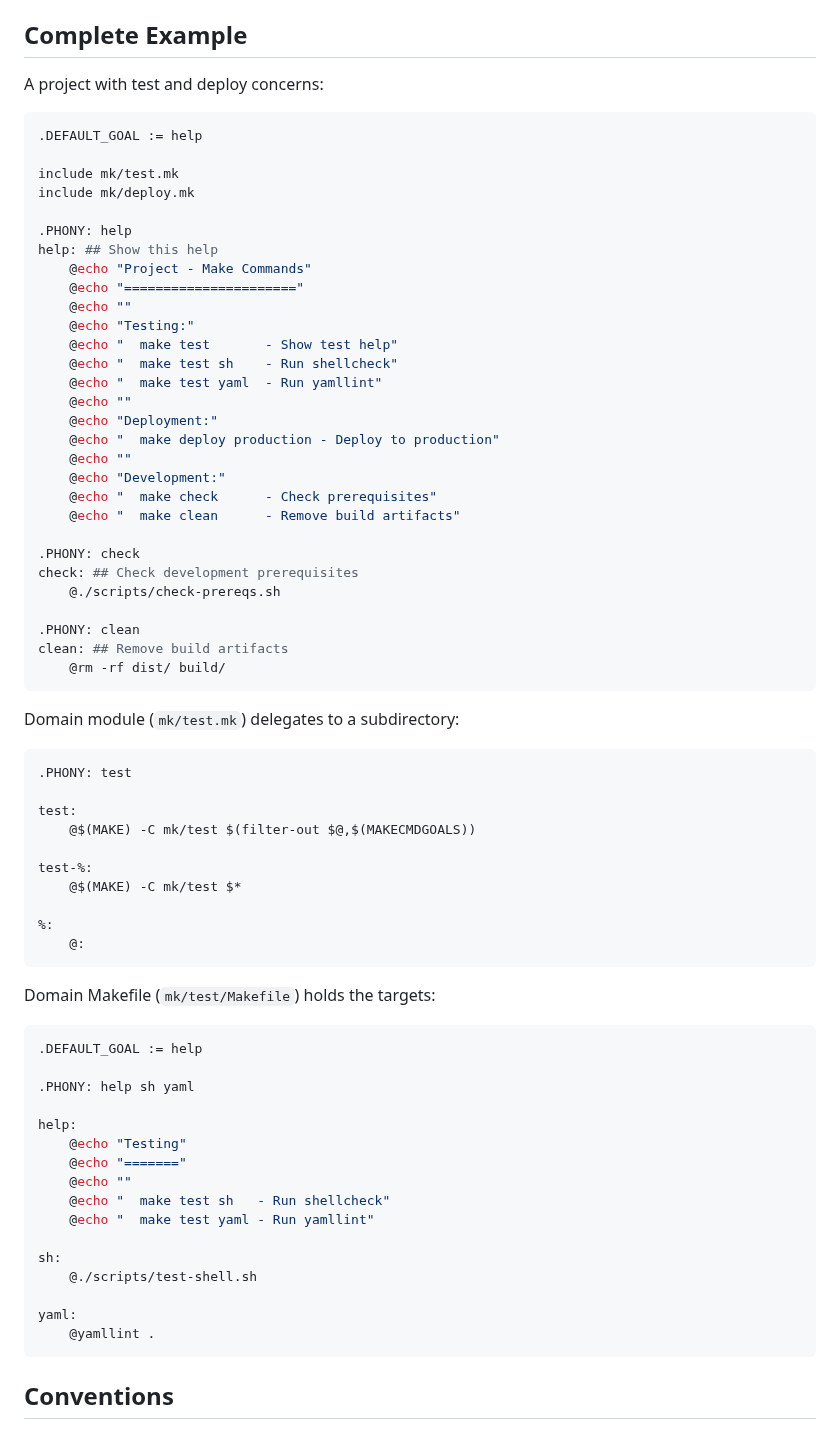
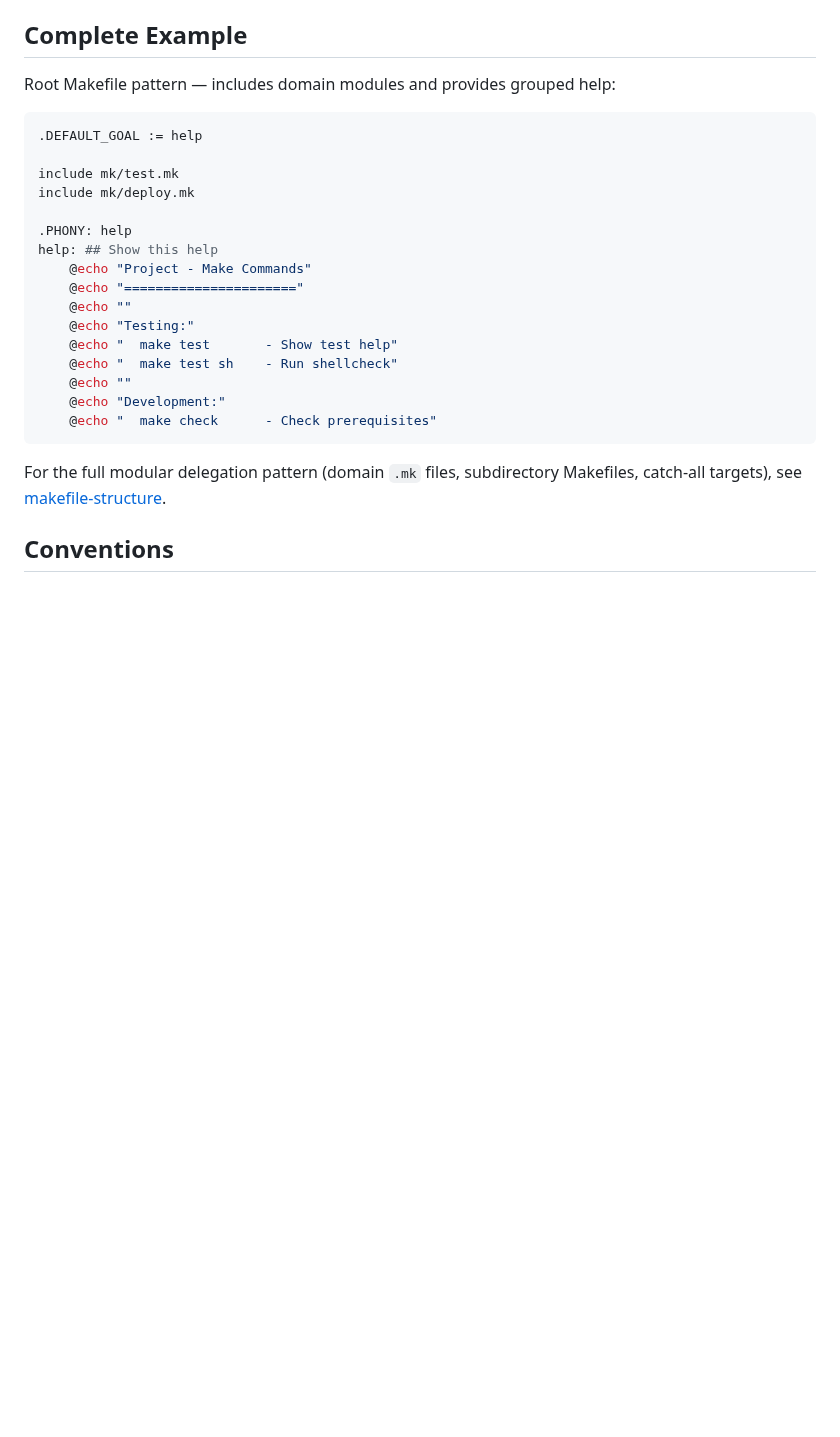
Before and after one commit to tovrleaf/openkata, a Markdown page: skills/makefile-conventions/SKILL.md, the part around the change. GitHub-like rendering; blank space fills up the shorter version.

Commit message:
refactor(makefile-conventions): shorten inline example, point to references
Removed duplicated module examples already in references/makefile-structure.md.
Score: 93% → 99%.

Assisted-by: Kiro:claude-opus-4.6

````diff
--- a/skills/makefile-conventions/SKILL.md
+++ b/skills/makefile-conventions/SKILL.md
@@ -46,7 +46,8 @@ underlying implementation language.
 
 ## Complete Example
 
-A project with test and deploy concerns:
+Root Makefile pattern — includes domain modules and
+provides grouped help:
 
 ```makefile
 .DEFAULT_GOAL := help
@@ -62,59 +63,14 @@ help: ## Show this help
 	@echo "Testing:"
 	@echo "  make test       - Show test help"
 	@echo "  make test sh    - Run shellcheck"
-	@echo "  make test yaml  - Run yamllint"
-	@echo ""
-	@echo "Deployment:"
-	@echo "  make deploy production - Deploy to production"
 	@echo ""
 	@echo "Development:"
 	@echo "  make check      - Check prerequisites"
-	@echo "  make clean      - Remove build artifacts"
-
-.PHONY: check
-check: ## Check development prerequisites
-	@./scripts/check-prereqs.sh
-
-.PHONY: clean
-clean: ## Remove build artifacts
-	@rm -rf dist/ build/
 ```
 
-Domain module (`mk/test.mk`) delegates to a subdirectory:
-
-```makefile
-.PHONY: test
-
-test:
-	@$(MAKE) -C mk/test $(filter-out $@,$(MAKECMDGOALS))
-
-test-%:
-	@$(MAKE) -C mk/test $*
-
-%:
-	@:
-```
-
-Domain Makefile (`mk/test/Makefile`) holds the targets:
-
-```makefile
-.DEFAULT_GOAL := help
-
-.PHONY: help sh yaml
-
-help:
-	@echo "Testing"
-	@echo "======="
-	@echo ""
-	@echo "  make test sh   - Run shellcheck"
-	@echo "  make test yaml - Run yamllint"
-
-sh:
-	@./scripts/test-shell.sh
-
-yaml:
-	@yamllint .
-```
+For the full modular delegation pattern (domain `.mk`
+files, subdirectory Makefiles, catch-all targets), see
+[makefile-structure](references/makefile-structure.md).
 
 ## Conventions
 
````
